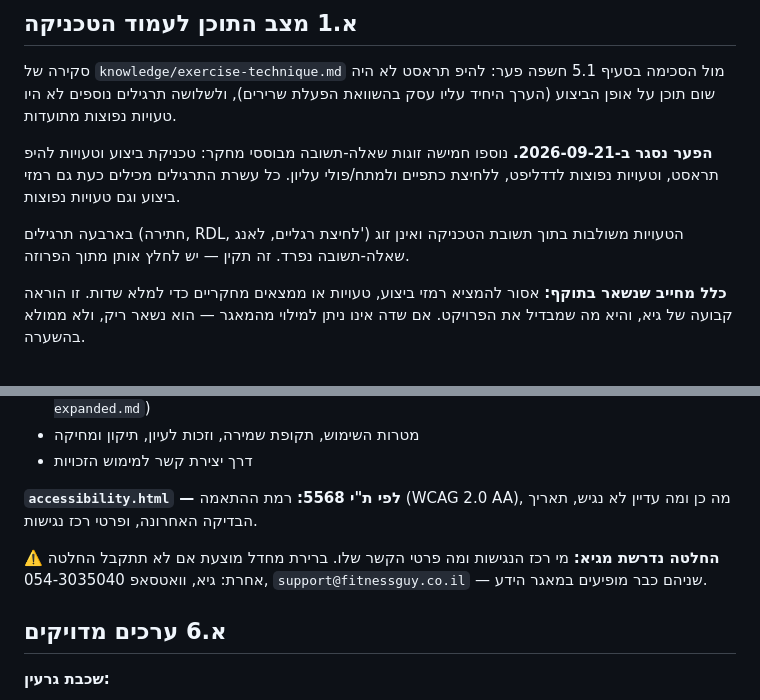
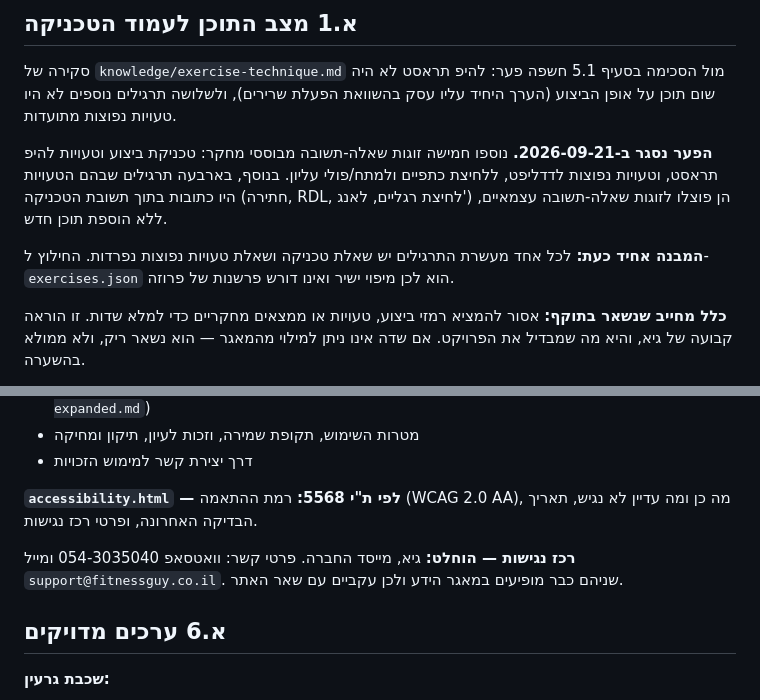
Before and after one commit to shvartsguy-cmyk/fitnessguy-site-mid-project, a Markdown page: spec/site-design-spec.md, 2 parts joined by grey strips. Drawn GitHub-style.

```diff
--- a/spec/site-design-spec.md
+++ b/spec/site-design-spec.md
@@ -311,9 +311,9 @@ Master–detail. רשימת התרגילים מימין, פרטי התרגיל
 
 סקירה של `knowledge/exercise-technique.md` מול הסכימה בסעיף 5.1 חשפה פער: להיפ תראסט לא היה שום תוכן על אופן הביצוע (הערך היחיד עליו עסק בהשוואת הפעלת שרירים), ולשלושה תרגילים נוספים לא היו טעויות נפוצות מתועדות.
 
-**הפער נסגר ב-2026-09-21.** נוספו חמישה זוגות שאלה-תשובה מבוססי מחקר: טכניקת ביצוע וטעויות להיפ תראסט, וטעויות נפוצות לדדליפט, ללחיצת כתפיים ולמתח/פולי עליון. כל עשרת התרגילים מכילים כעת גם רמזי ביצוע וגם טעויות נפוצות.
+**הפער נסגר ב-2026-09-21.** נוספו חמישה זוגות שאלה-תשובה מבוססי מחקר: טכניקת ביצוע וטעויות להיפ תראסט, וטעויות נפוצות לדדליפט, ללחיצת כתפיים ולמתח/פולי עליון. בנוסף, בארבעה תרגילים שבהם הטעויות היו כתובות בתוך תשובת הטכניקה (חתירה, RDL, לחיצת רגליים, לאנג') הן פוצלו לזוגות שאלה-תשובה עצמאיים, ללא הוספת תוכן חדש.
 
-בארבעה תרגילים (חתירה, RDL, לחיצת רגליים, לאנג') הטעויות משולבות בתוך תשובת הטכניקה ואינן זוג שאלה-תשובה נפרד. זה תקין — יש לחלץ אותן מתוך הפרוזה.
+**המבנה אחיד כעת:** לכל אחד מעשרת התרגילים יש שאלת טכניקה ושאלת טעויות נפוצות נפרדות. החילוץ ל-`exercises.json` הוא לכן מיפוי ישיר ואינו דורש פרשנות של פרוזה.
 
 **כלל מחייב שנשאר בתוקף:** אסור להמציא רמזי ביצוע, טעויות או ממצאים מחקריים כדי למלא שדות. זו הוראה קבועה של גיא, והיא מה שמבדיל את הפרויקט. אם שדה אינו ניתן למילוי מהמאגר — הוא נשאר ריק, ולא ממולא בהשערה.
 
@@ -374,7 +374,7 @@ Master–detail. רשימת התרגילים מימין, פרטי התרגיל
 
 **`accessibility.html` — לפי ת"י 5568:** רמת ההתאמה (WCAG 2.0 AA), מה כן ומה עדיין לא נגיש, תאריך הבדיקה האחרונה, ופרטי רכז נגישות.
 
-⚠️ **החלטה נדרשת מגיא:** מי רכז הנגישות ומה פרטי הקשר שלו. ברירת מחדל מוצעת אם לא תתקבל החלטה אחרת: גיא, וואטסאפ 054-3035040, `support@fitnessguy.co.il` — שניהם כבר מופיעים במאגר הידע.
+**רכז נגישות — הוחלט:** גיא, מייסד החברה. פרטי קשר: וואטסאפ 054-3035040 ומייל `support@fitnessguy.co.il`. שניהם כבר מופיעים במאגר הידע ולכן עקביים עם שאר האתר.
 
 ## א.6 ערכים מדויקים
 
```
Also changed, not shown: knowledge/exercise-technique.md (+17 -5 lines).
